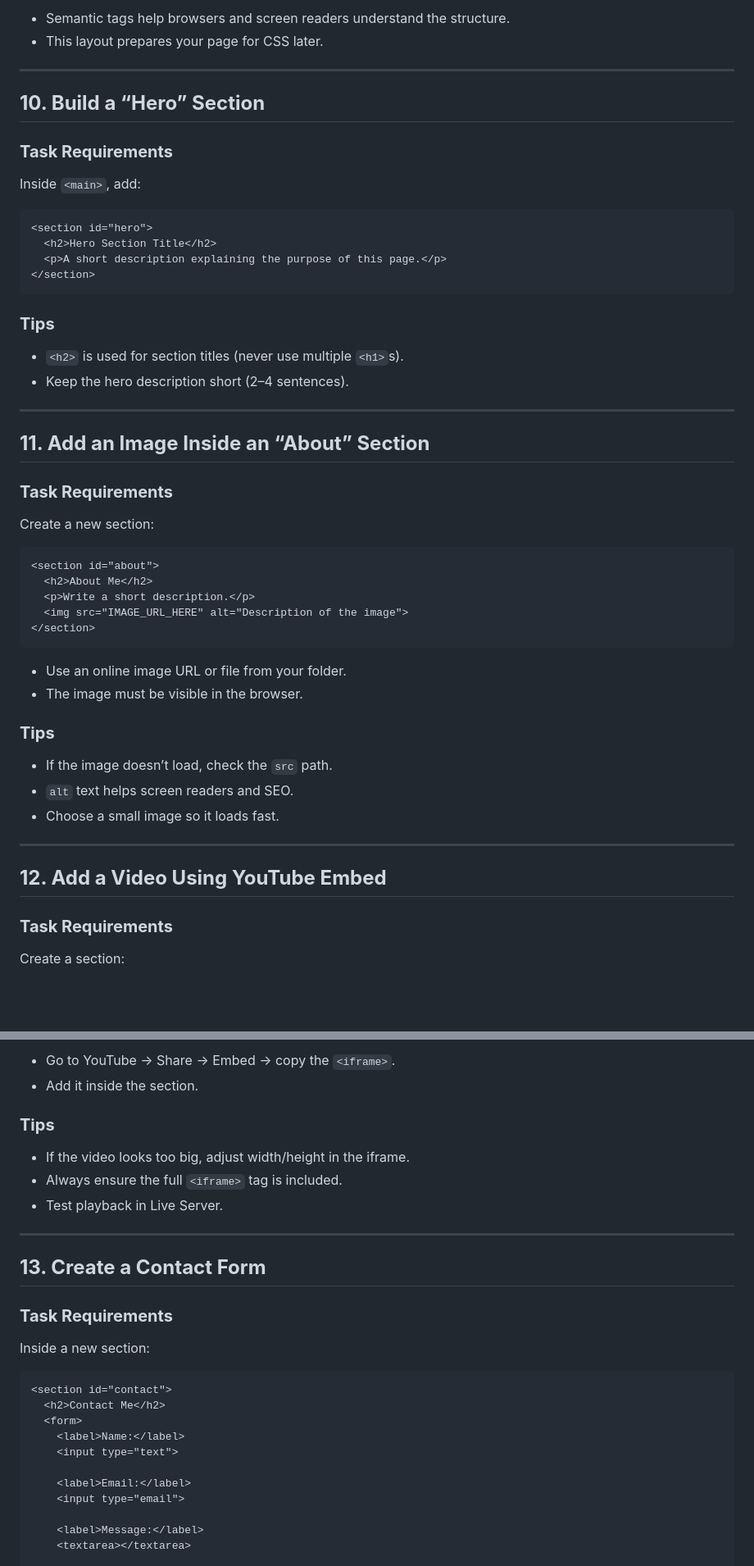
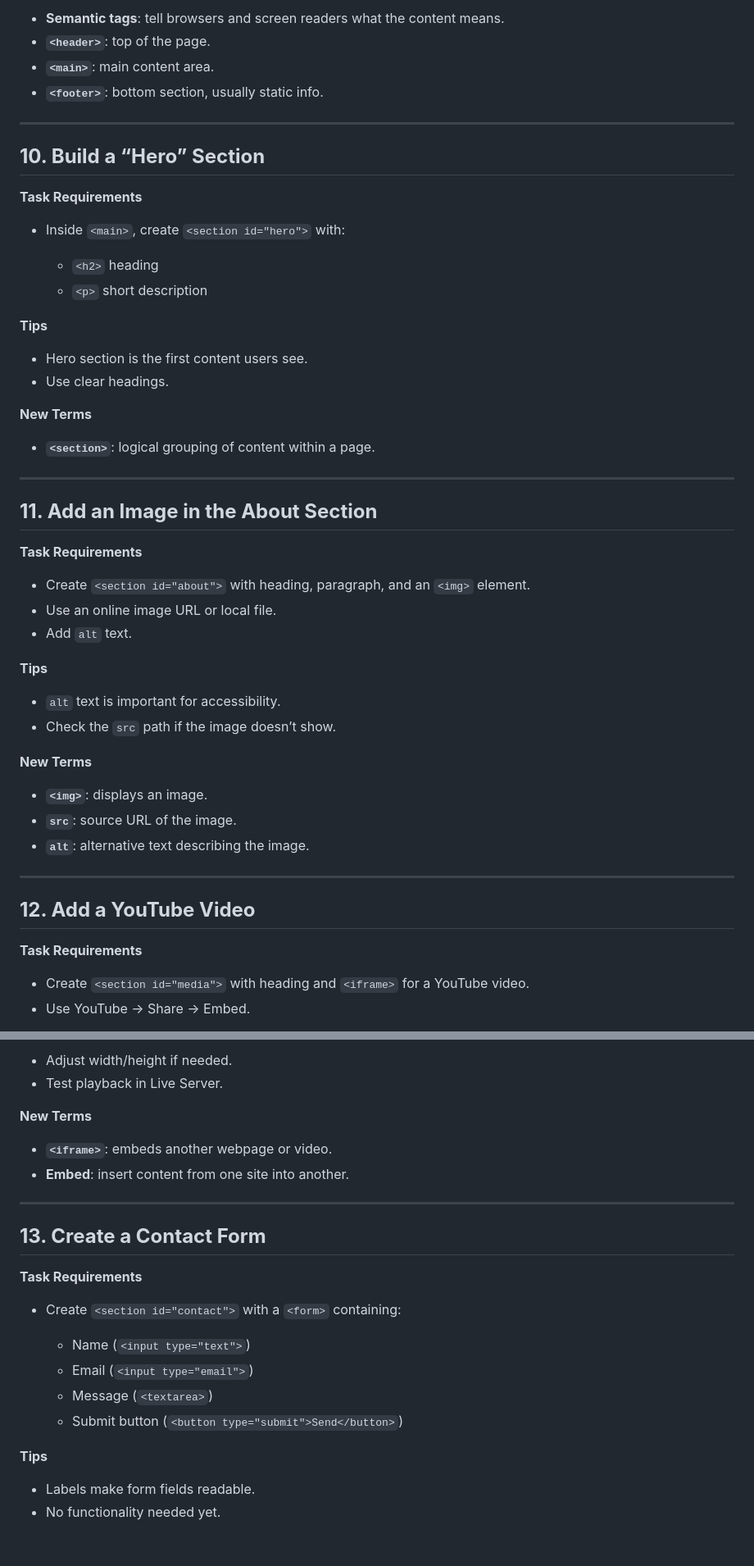
Before and after one commit to alexandrularion/learn-html-css-js, a Markdown page: PythonRO76/tasks.md, 2 parts joined by grey strips. Shown at 82% size. Drawn GitHub-style; blank space fills up the shorter version.

````diff
--- a/PythonRO76/tasks.md
+++ b/PythonRO76/tasks.md
@@ -142,57 +173,56 @@ Move your existing content into:
 
-* Semantic tags help browsers and screen readers understand the structure.
-* This layout prepares your page for CSS later.
+* **Semantic tags**: tell browsers and screen readers what the content means.
+* **`<header>`**: top of the page.
+* **`<main>`**: main content area.
+* **`<footer>`**: bottom section, usually static info.
 
 ---
 
 ## **10. Build a “Hero” Section**
 
-### **Task Requirements**
+**Task Requirements**
 
-Inside `<main>`, add:
+* Inside `<main>`, create `<section id="hero">` with:
 
-```html
-<section id="hero">
-  <h2>Hero Section Title</h2>
-  <p>A short description explaining the purpose of this page.</p>
-</section>
-```
+  * `<h2>` heading
+  * `<p>` short description
 
-### **Tips**
+**Tips**
 
-* `<h2>` is used for section titles (never use multiple `<h1>`s).
-* Keep the hero description short (2–4 sentences).
+* Hero section is the first content users see.
+* Use clear headings.
+
+**New Terms**
+
+* **`<section>`**: logical grouping of content within a page.
 
 ---
 
-## **11. Add an Image Inside an “About” Section**
+## **11. Add an Image in the About Section**
 
-### **Task Requirements**
+**Task Requirements**
 
-Create a new section:
+* Create `<section id="about">` with heading, paragraph, and an `<img>` element.
+* Use an online image URL or local file.
+* Add `alt` text.
 
-```html
-<section id="about">
-  <h2>About Me</h2>
-  <p>Write a short description.</p>
-  <img src="IMAGE_URL_HERE" alt="Description of the image">
-</section>
-```
+**Tips**
 
-* Use an online image URL or file from your folder.
-* The image must be visible in the browser.
+* `alt` text is important for accessibility.
+* Check the `src` path if the image doesn’t show.
 
-### **Tips**
+**New Terms**
 
-* If the image doesn’t load, check the `src` path.
-* `alt` text helps screen readers and SEO.
-* Choose a small image so it loads fast.
+* **`<img>`**: displays an image.
+* **`src`**: source URL of the image.
+* **`alt`**: alternative text describing the image.
 
 ---
 
-## **12. Add a Video Using YouTube Embed**
+## **12. Add a YouTube Video**
 
-### **Task Requirements**
+**Task Requirements**
 
-Create a section:
+* Create `<section id="media">` with heading and `<iframe>` for a YouTube video.
+* Use YouTube → Share → Embed.
 
@@ -205,31 +230,27 @@ Create a section:
 
-* Go to YouTube → Share → Embed → copy the `<iframe>`.
-* Add it inside the section.
+* Adjust width/height if needed.
+* Test playback in Live Server.
 
-### **Tips**
+**New Terms**
 
-* If the video looks too big, adjust width/height in the iframe.
-* Always ensure the full `<iframe>` tag is included.
-* Test playback in Live Server.
+* **`<iframe>`**: embeds another webpage or video.
+* **Embed**: insert content from one site into another.
 
 ---
 
 ## **13. Create a Contact Form**
 
-### **Task Requirements**
+**Task Requirements**
 
-Inside a new section:
+* Create `<section id="contact">` with a `<form>` containing:
 
-```html
-<section id="contact">
-  <h2>Contact Me</h2>
-  <form>
-    <label>Name:</label>
-    <input type="text">
+  * Name (`<input type="text">`)
+  * Email (`<input type="email">`)
+  * Message (`<textarea>`)
+  * Submit button (`<button type="submit">Send</button>`)
 
-    <label>Email:</label>
-    <input type="email">
+**Tips**
 
-    <label>Message:</label>
-    <textarea></textarea>
+* Labels make form fields readable.
+* No functionality needed yet.
 
````
Also changed, not shown: other parts of PythonRO76/tasks.md (+121 -106 lines).
